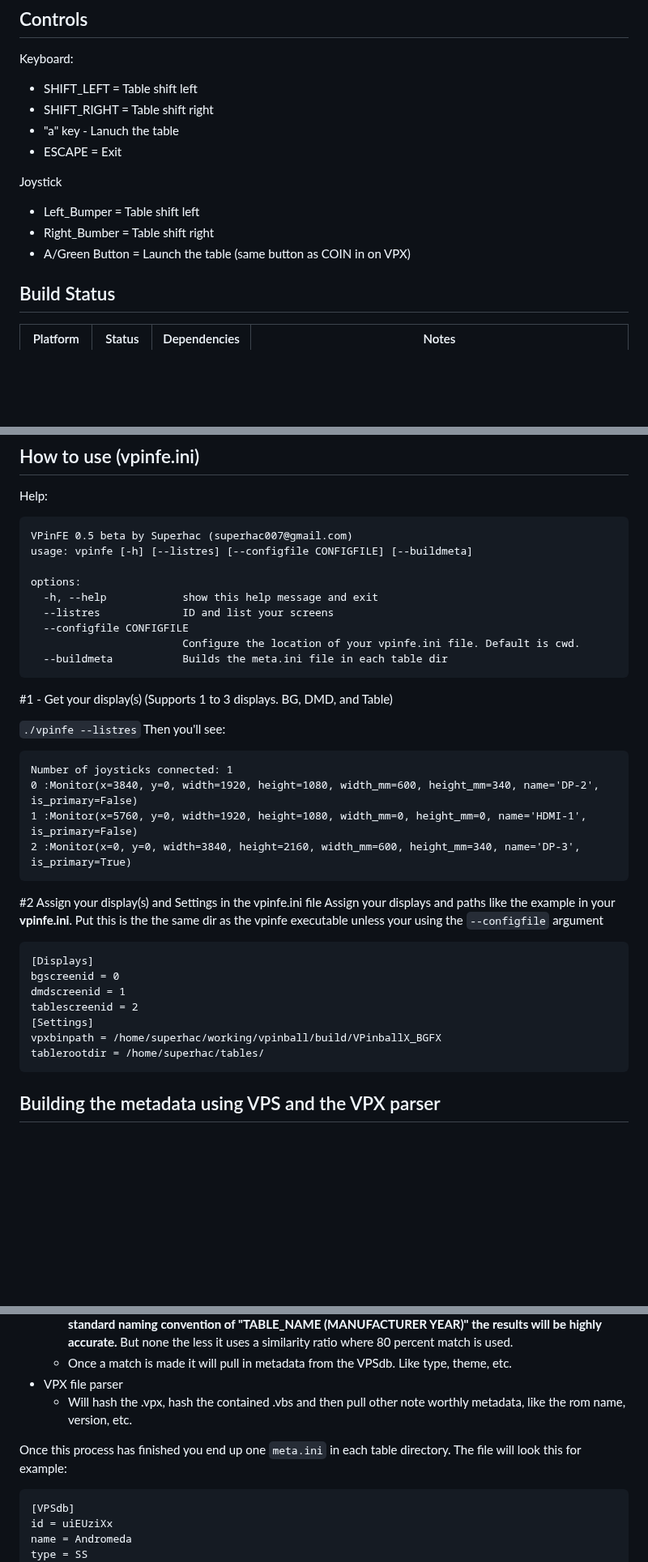
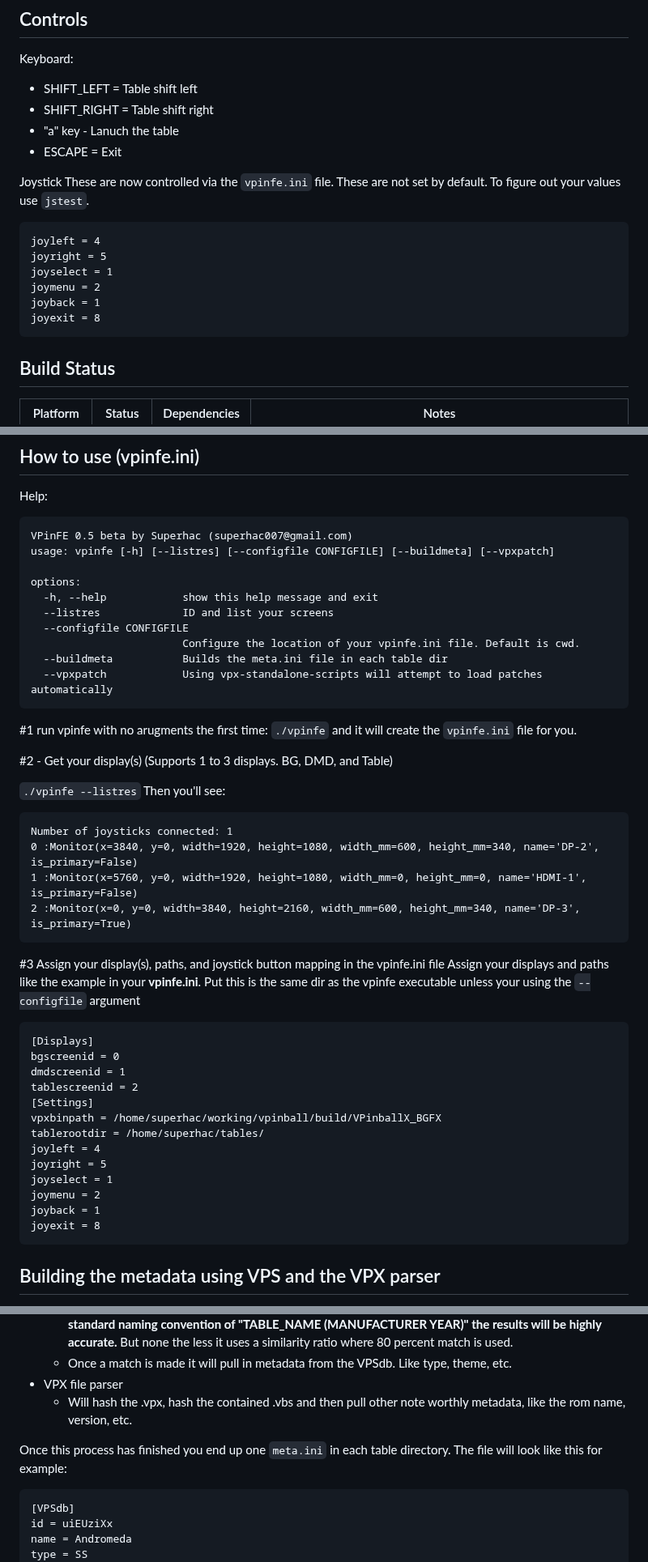
Before and after one commit to superhac/vpinfe, a Markdown page: README.md, 3 parts joined by grey strips. Shown at 81% size. Rendered like a GitHub page; blank space fills up the shorter version.

````diff
--- a/README.md
+++ b/README.md
@@ -22,9 +22,15 @@ Keyboard:
 - ESCAPE = Exit
 
 Joystick
-- Left_Bumper = Table shift left
-- Right_Bumber = Table shift right
-- A/Green Button = Launch the table (same button as COIN in on VPX)
+These are now controlled via the `vpinfe.ini` file.  These are not set by default.  To figure out your values use `jstest`.
+```
+joyleft = 4
+joyright = 5
+joyselect = 1
+joymenu = 2
+joyback = 1
+joyexit = 8
+```
 
 ## Build Status
 
@@ -74,7 +80,7 @@ total 324708
 Help:
 ```
 VPinFE 0.5 beta by Superhac (superhac007@gmail.com)
-usage: vpinfe [-h] [--listres] [--configfile CONFIGFILE] [--buildmeta]
+usage: vpinfe [-h] [--listres] [--configfile CONFIGFILE] [--buildmeta] [--vpxpatch]
 
 options:
   -h, --help            show this help message and exit
@@ -82,9 +88,12 @@ options:
   --configfile CONFIGFILE
                         Configure the location of your vpinfe.ini file. Default is cwd.
   --buildmeta           Builds the meta.ini file in each table dir
+  --vpxpatch            Using vpx-standalone-scripts will attempt to load patches automatically
 ```
 
-#1 - Get your display(s) (Supports 1 to 3 displays.  BG, DMD, and Table)
+#1 run vpinfe with no arugments the first time: `./vpinfe` and it will create the `vpinfe.ini` file for you.
+
+#2 - Get your display(s) (Supports 1 to 3 displays.  BG, DMD, and Table)
 
 `./vpinfe --listres`
 Then you'll see:
@@ -94,8 +103,8 @@ Number of joysticks connected: 1
 1 :Monitor(x=5760, y=0, width=1920, height=1080, width_mm=0, height_mm=0, name='HDMI-1', is_primary=False)
 2 :Monitor(x=0, y=0, width=3840, height=2160, width_mm=600, height_mm=340, name='DP-3', is_primary=True)
 ```
-#2 Assign your display(s) and Settings in the vpinfe.ini file
-Assign your displays and paths like the example in your **vpinfe.ini**.  Put this is the the same dir as the vpinfe executable unless your using the `--configfile` argument
+#3 Assign your display(s), paths, and joystick button mapping in the vpinfe.ini file
+Assign your displays and paths like the example in your **vpinfe.ini**.  Put this is the same dir as the vpinfe executable unless your using the `--configfile` argument
 ```
 [Displays]
 bgscreenid = 0
@@ -104,6 +113,12 @@ tablescreenid = 2
 [Settings]
 vpxbinpath = /home/superhac/working/vpinball/build/VPinballX_BGFX
 tablerootdir = /home/superhac/tables/
+joyleft = 4
+joyright = 5
+joyselect = 1
+joymenu = 2
+joyback = 1
+joyexit = 8
 ```
 
 ## Building the metadata using VPS and the VPX parser
@@ -115,7 +130,7 @@ Theres a new cli arugument called `--buildmeta` that you can use to create a `me
 - VPX file parser
   - Will hash the .vpx, hash the contained .vbs and then pull other note worthly metadata, like the rom name, version, etc.
 
-Once this process has finished you end up one `meta.ini` in each table directory.  The file will look this for example:
+Once this process has finished you end up one `meta.ini` in each table directory.  The file will look like this for example:
 ```
 [VPSdb]
 id = uiEUziXx
````
Also changed, not shown: other parts of README.md (+4 -0 lines).
